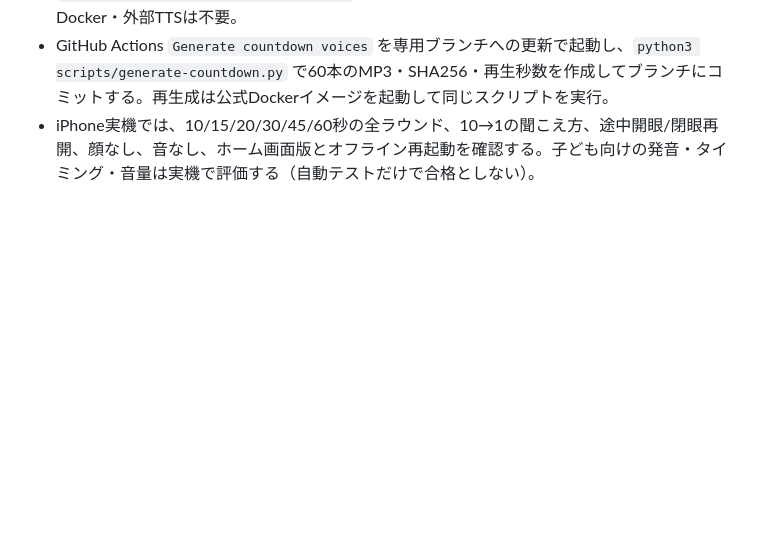
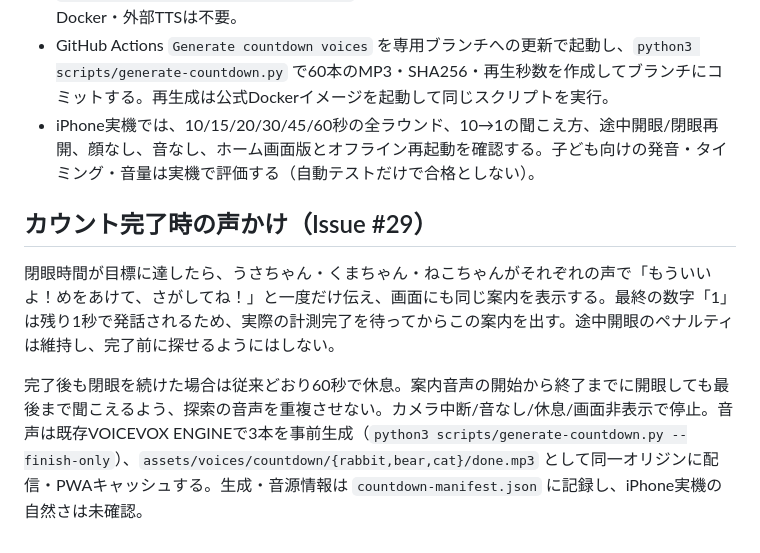
Before and after one commit to ishiishikou/mi-tsuketa, a Markdown page: docs/voices.md, the part around the change. GitHub-like rendering; blank space fills up the shorter version.

Commit message:
test/docs: verify countdown completion prompt and UX (docs/voices.md) (#29)

```diff
--- a/docs/voices.md
+++ b/docs/voices.md
@@ -64,3 +64,9 @@ VOICEVOX:四国めたん / VOICEVOX:ずんだもん
 - 追加音声の作成環境はVOICEVOX ENGINEの公式CPU Dockerイメージ（生成時のversionは `assets/voices/countdown-manifest.json` に記録）。旧30本の音声を変更せず、実行時にDocker・外部TTSは不要。
 - GitHub Actions `Generate countdown voices` を専用ブランチへの更新で起動し、`python3 scripts/generate-countdown.py` で60本のMP3・SHA256・再生秒数を作成してブランチにコミットする。再生成は公式Dockerイメージを起動して同じスクリプトを実行。
 - iPhone実機では、10/15/20/30/45/60秒の全ラウンド、10→1の聞こえ方、途中開眼/閉眼再開、顔なし、音なし、ホーム画面版とオフライン再起動を確認する。子ども向けの発音・タイミング・音量は実機で評価する（自動テストだけで合格としない）。
+
+## カウント完了時の声かけ（Issue #29）
+
+閉眼時間が目標に達したら、うさちゃん・くまちゃん・ねこちゃんがそれぞれの声で「もういいよ！めをあけて、さがしてね！」と一度だけ伝え、画面にも同じ案内を表示する。最終の数字「1」は残り1秒で発話されるため、実際の計測完了を待ってからこの案内を出す。途中開眼のペナルティは維持し、完了前に探せるようにはしない。
+
+完了後も閉眼を続けた場合は従来どおり60秒で休息。案内音声の開始から終了までに開眼しても最後まで聞こえるよう、探索の音声を重複させない。カメラ中断/音なし/休息/画面非表示で停止。音声は既存VOICEVOX ENGINEで3本を事前生成（`python3 scripts/generate-countdown.py --finish-only`）、`assets/voices/countdown/{rabbit,bear,cat}/done.mp3` として同一オリジンに配信・PWAキャッシュする。生成・音源情報は `countdown-manifest.json` に記録し、iPhone実機の自然さは未確認。
```
